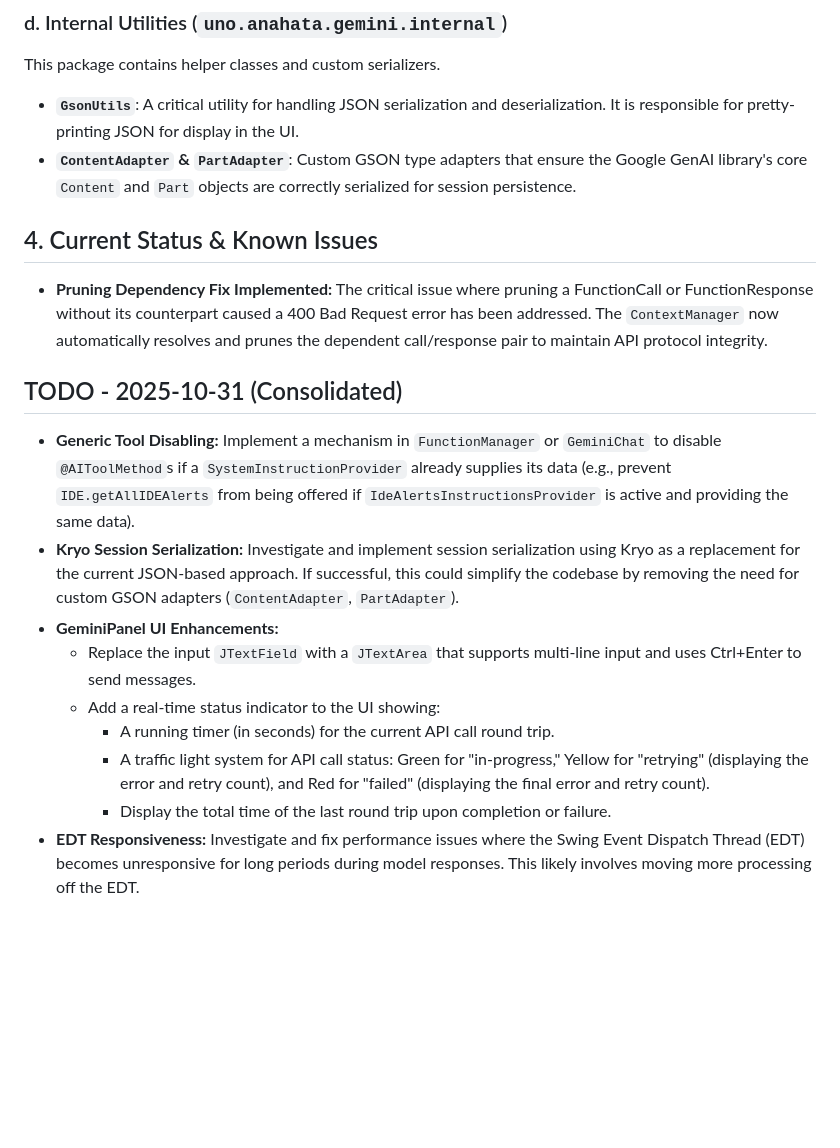
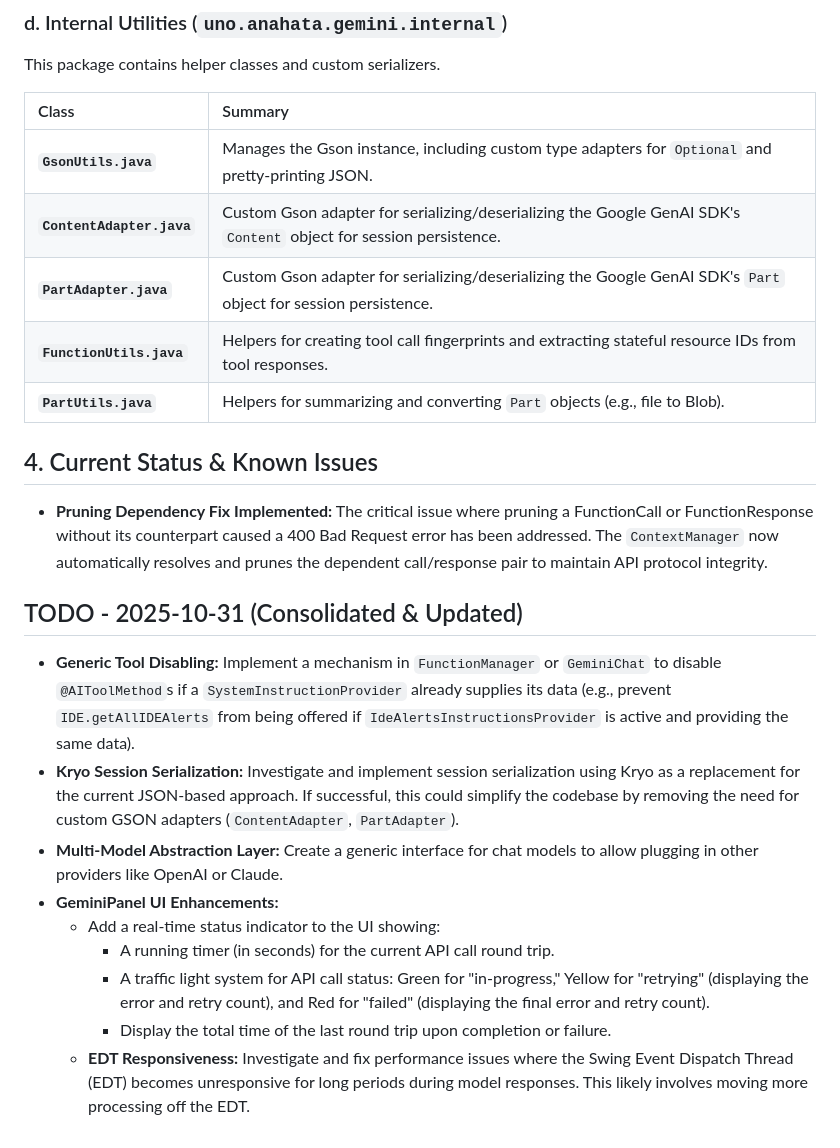
Before and after one commit to anahata-os/gemini-java-client, a Markdown page: anahata.md, the part around the change printed below. Drawn GitHub-style; blank space fills up the shorter version.

```diff
--- a/anahata.md
+++ b/anahata.md
@@ -54,21 +67,26 @@ This package contains the entire Swing-based user interface.
 
 This package contains helper classes and custom serializers.
 
-- **`GsonUtils`**: A critical utility for handling JSON serialization and deserialization. It is responsible for pretty-printing JSON for display in the UI.
-- **`ContentAdapter` & `PartAdapter`**: Custom GSON type adapters that ensure the Google GenAI library's core `Content` and `Part` objects are correctly serialized for session persistence.
+| Class | Summary |
+| :--- | :--- |
+| **`GsonUtils.java`** | Manages the Gson instance, including custom type adapters for `Optional` and pretty-printing JSON. |
+| **`ContentAdapter.java`** | Custom Gson adapter for serializing/deserializing the Google GenAI SDK's `Content` object for session persistence. |
+| **`PartAdapter.java`** | Custom Gson adapter for serializing/deserializing the Google GenAI SDK's `Part` object for session persistence. |
+| **`FunctionUtils.java`** | Helpers for creating tool call fingerprints and extracting stateful resource IDs from tool responses. |
+| **`PartUtils.java`** | Helpers for summarizing and converting `Part` objects (e.g., file to Blob). |
 
 ## 4. Current Status & Known Issues
 
 - **Pruning Dependency Fix Implemented:** The critical issue where pruning a FunctionCall or FunctionResponse without its counterpart caused a 400 Bad Request error has been addressed. The `ContextManager` now automatically resolves and prunes the dependent call/response pair to maintain API protocol integrity.
 
-## TODO - 2025-10-31 (Consolidated)
+## TODO - 2025-10-31 (Consolidated & Updated)
 
 -   **Generic Tool Disabling:** Implement a mechanism in `FunctionManager` or `GeminiChat` to disable `@AIToolMethod`s if a `SystemInstructionProvider` already supplies its data (e.g., prevent `IDE.getAllIDEAlerts` from being offered if `IdeAlertsInstructionsProvider` is active and providing the same data).
 -   **Kryo Session Serialization:** Investigate and implement session serialization using Kryo as a replacement for the current JSON-based approach. If successful, this could simplify the codebase by removing the need for custom GSON adapters (`ContentAdapter`, `PartAdapter`).
+-   **Multi-Model Abstraction Layer:** Create a generic interface for chat models to allow plugging in other providers like OpenAI or Claude.
 -   **GeminiPanel UI Enhancements:**
-    -   Replace the input `JTextField` with a `JTextArea` that supports multi-line input and uses Ctrl+Enter to send messages.
     -   Add a real-time status indicator to the UI showing:
         -   A running timer (in seconds) for the current API call round trip.
         -   A traffic light system for API call status: Green for "in-progress," Yellow for "retrying" (displaying the error and retry count), and Red for "failed" (displaying the final error and retry count).
         -   Display the total time of the last round trip upon completion or failure.
--   **EDT Responsiveness:** Investigate and fix performance issues where the Swing Event Dispatch Thread (EDT) becomes unresponsive for long periods during model responses. This likely involves moving more processing off the EDT.
+    -   **EDT Responsiveness:** Investigate and fix performance issues where the Swing Event Dispatch Thread (EDT) becomes unresponsive for long periods during model responses. This likely involves moving more processing off the EDT.
```
Also changed, not shown: other parts of anahata.md (+28 -15 lines).
